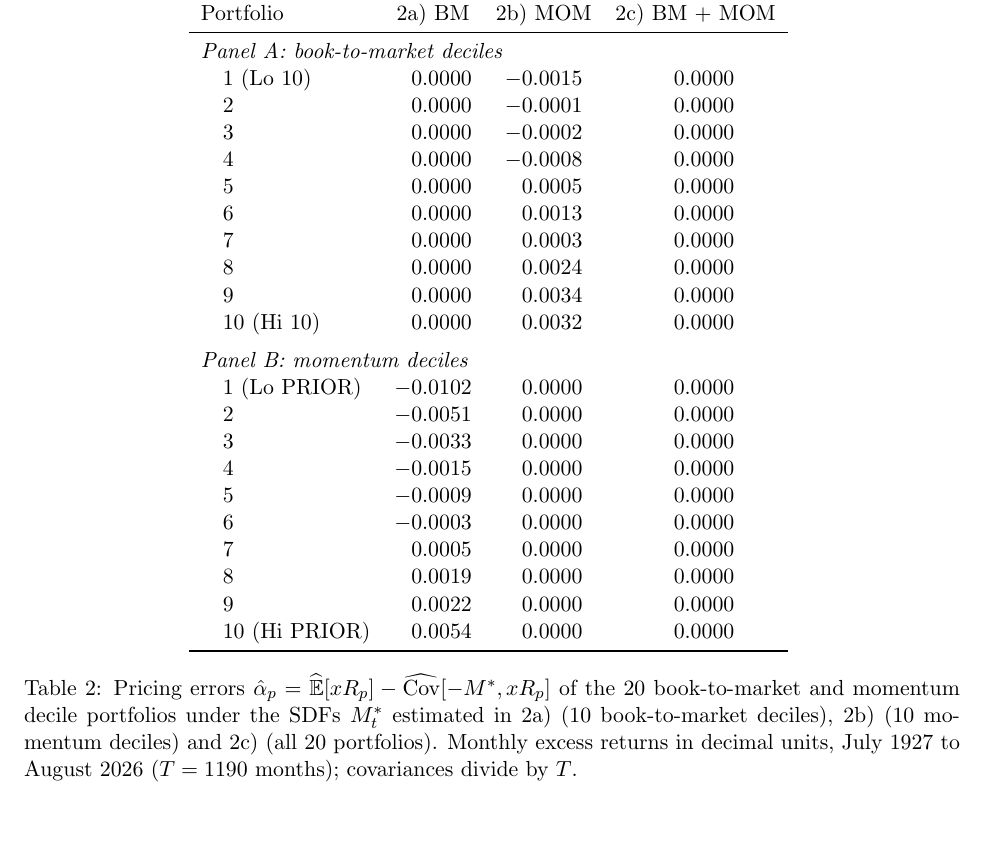
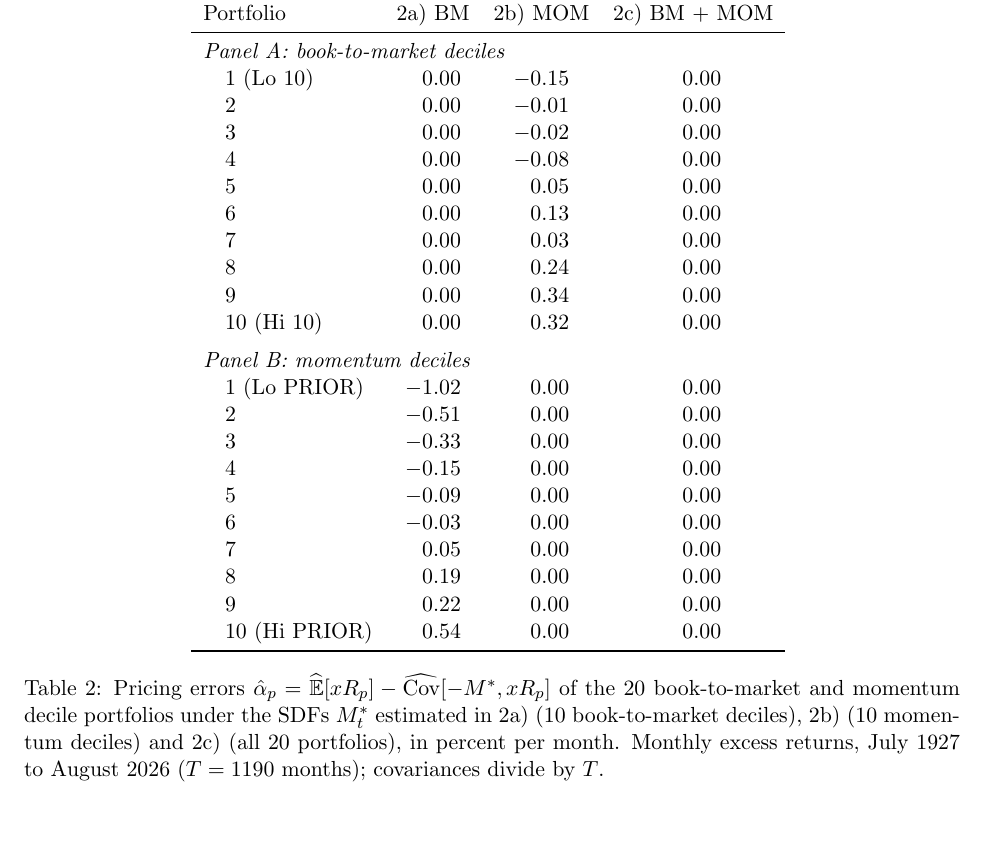
Before and after one commit to Joon1Bae/AP-PS2, a LaTeX document (tex/ps2_solution.tex, which reads output/q2d_pricing_errors_table.tex): part of page 4 of 5, cut so that both start at the same text. Compiled offline with pdfLaTeX.

Commit message:
TP after: Q2(d) - Table 2 pricing errors shown in percent per month

```diff
--- a/output/q2d_pricing_errors_table.tex
+++ b/output/q2d_pricing_errors_table.tex
@@ -1,32 +1,32 @@
-% Generated by src/q2d.py -- do not edit by hand.
-\begin{tabular}{l S[table-format=-1.4] S[table-format=-1.4] S[table-format=-1.4]}
+% Generated by src/q2d.py -- do not edit by hand. Values in percent per month.
+\begin{tabular}{l S[table-format=-1.2] S[table-format=-1.2] S[table-format=-1.2]}
 \toprule
  & \multicolumn{3}{c}{SDF $M^*_t$ estimated in} \\
 \cmidrule(lr){2-4}
 Portfolio & {2a) BM} & {2b) MOM} & {2c) BM + MOM} \\
 \midrule
 \multicolumn{4}{l}{\textit{Panel A: book-to-market deciles}} \\
-\quad 1 (Lo 10) & 0.0000 & -0.0015 & 0.0000 \\
-\quad 2 & 0.0000 & -0.0001 & 0.0000 \\
-\quad 3 & 0.0000 & -0.0002 & 0.0000 \\
-\quad 4 & 0.0000 & -0.0008 & 0.0000 \\
-\quad 5 & 0.0000 & 0.0005 & 0.0000 \\
-\quad 6 & 0.0000 & 0.0013 & 0.0000 \\
-\quad 7 & 0.0000 & 0.0003 & 0.0000 \\
-\quad 8 & 0.0000 & 0.0024 & 0.0000 \\
-\quad 9 & 0.0000 & 0.0034 & 0.0000 \\
-\quad 10 (Hi 10) & 0.0000 & 0.0032 & 0.0000 \\
+\quad 1 (Lo 10) & 0.00 & -0.15 & 0.00 \\
+\quad 2 & 0.00 & -0.01 & 0.00 \\
+\quad 3 & 0.00 & -0.02 & 0.00 \\
+\quad 4 & 0.00 & -0.08 & 0.00 \\
+\quad 5 & 0.00 & 0.05 & 0.00 \\
+\quad 6 & 0.00 & 0.13 & 0.00 \\
+\quad 7 & 0.00 & 0.03 & 0.00 \\
+\quad 8 & 0.00 & 0.24 & 0.00 \\
+\quad 9 & 0.00 & 0.34 & 0.00 \\
+\quad 10 (Hi 10) & 0.00 & 0.32 & 0.00 \\
 \addlinespace
 \multicolumn{4}{l}{\textit{Panel B: momentum deciles}} \\
-\quad 1 (Lo PRIOR) & -0.0102 & 0.0000 & 0.0000 \\
-\quad 2 & -0.0051 & 0.0000 & 0.0000 \\
-\quad 3 & -0.0033 & 0.0000 & 0.0000 \\
-\quad 4 & -0.0015 & 0.0000 & 0.0000 \\
-\quad 5 & -0.0009 & 0.0000 & 0.0000 \\
-\quad 6 & -0.0003 & 0.0000 & 0.0000 \\
-\quad 7 & 0.0005 & 0.0000 & 0.0000 \\
-\quad 8 & 0.0019 & 0.0000 & 0.0000 \\
-\quad 9 & 0.0022 & 0.0000 & 0.0000 \\
-\quad 10 (Hi PRIOR) & 0.0054 & 0.0000 & 0.0000 \\
+\quad 1 (Lo PRIOR) & -1.02 & 0.00 & 0.00 \\
+\quad 2 & -0.51 & 0.00 & 0.00 \\
+\quad 3 & -0.33 & 0.00 & 0.00 \\
+\quad 4 & -0.15 & 0.00 & 0.00 \\
+\quad 5 & -0.09 & 0.00 & 0.00 \\
+\quad 6 & -0.03 & 0.00 & 0.00 \\
+\quad 7 & 0.05 & 0.00 & 0.00 \\
+\quad 8 & 0.19 & 0.00 & 0.00 \\
+\quad 9 & 0.22 & 0.00 & 0.00 \\
+\quad 10 (Hi PRIOR) & 0.54 & 0.00 & 0.00 \\
 \bottomrule
 \end{tabular}
--- a/tex/ps2_solution.tex
+++ b/tex/ps2_solution.tex
@@ -123,8 +123,8 @@ estimated in 2a) and $M^*_{\mathrm{MOM},t}$ estimated in 2b), over July 1927 to
   \caption{Pricing errors
     $\hat{\alpha}_p = \widehat{\mathbb{E}}[xR_p] - \widehat{\mathrm{Cov}}[-M^*, xR_p]$ of the
     20 book-to-market and momentum decile portfolios under the SDFs $M^*_t$ estimated in 2a)
-    (10 book-to-market deciles), 2b) (10 momentum deciles) and 2c) (all 20 portfolios).
-    Monthly excess returns in decimal units, July 1927 to August 2026 ($T = \QtwocT$ months);
+    (10 book-to-market deciles), 2b) (10 momentum deciles) and 2c) (all 20 portfolios), in
+    percent per month. Monthly excess returns, July 1927 to August 2026 ($T = \QtwocT$ months);
     covariances divide by $T$.}
   \label{tab:q2d_alpha}
 \end{table}
```
Also changed, not shown: AI_INTERACTIONS.md (+24 -0 lines), 1 other file.
